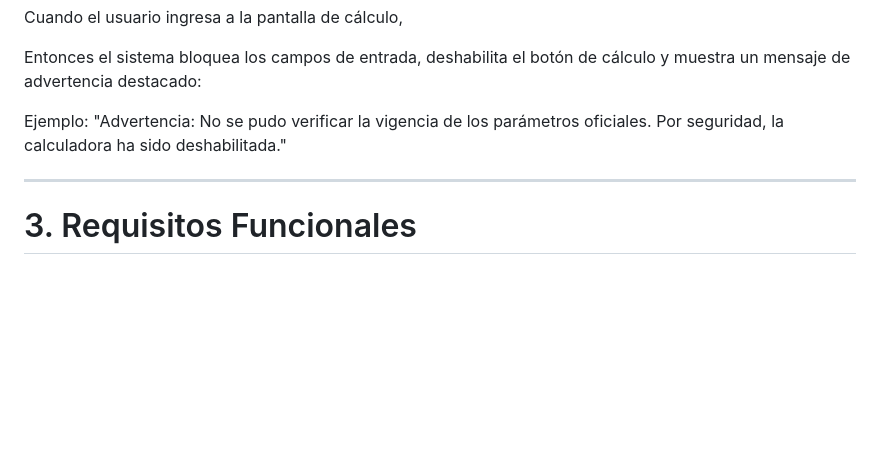
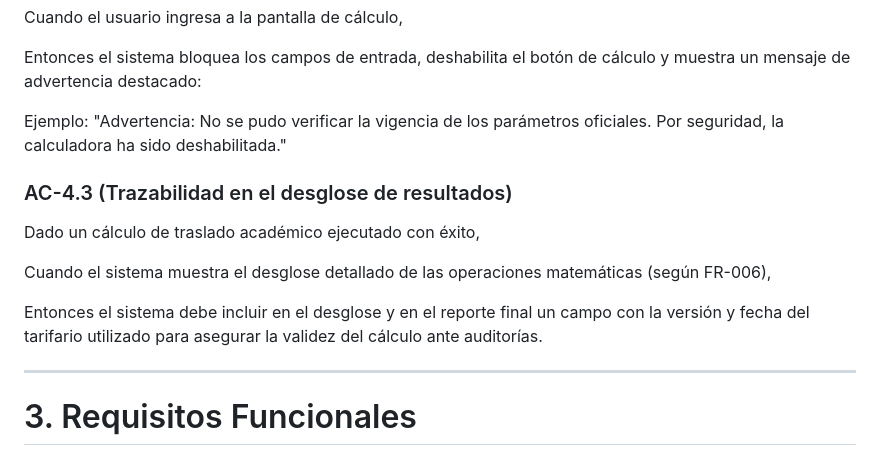
Before and after one commit to wquispe2203/TALLER-SISTEMAS, a Markdown page: .specify/memory/spec.md, the part around the change. Rendered like a GitHub page; blank space fills up the shorter version.

Commit message:
docs Se añadió el criterio de aceptación 4.3 del US 4

```diff
--- a/.specify/memory/spec.md
+++ b/.specify/memory/spec.md
@@ -179,6 +179,14 @@ Cuando el usuario ingresa a la pantalla de cálculo,
 Entonces el sistema bloquea los campos de entrada, deshabilita el botón de cálculo y muestra un mensaje de advertencia destacado:
 
 Ejemplo: "Advertencia: No se pudo verificar la vigencia de los parámetros oficiales. Por seguridad, la calculadora ha sido deshabilitada."
+
+### AC-4.3 (Trazabilidad en el desglose de resultados)
+
+Dado un cálculo de traslado académico ejecutado con éxito,
+
+Cuando el sistema muestra el desglose detallado de las operaciones matemáticas (según FR-006),
+
+Entonces el sistema debe incluir en el desglose y en el reporte final un campo con la versión y fecha del tarifario utilizado para asegurar la validez del cálculo ante auditorías.
 
 ---
 # 3. Requisitos Funcionales
```
